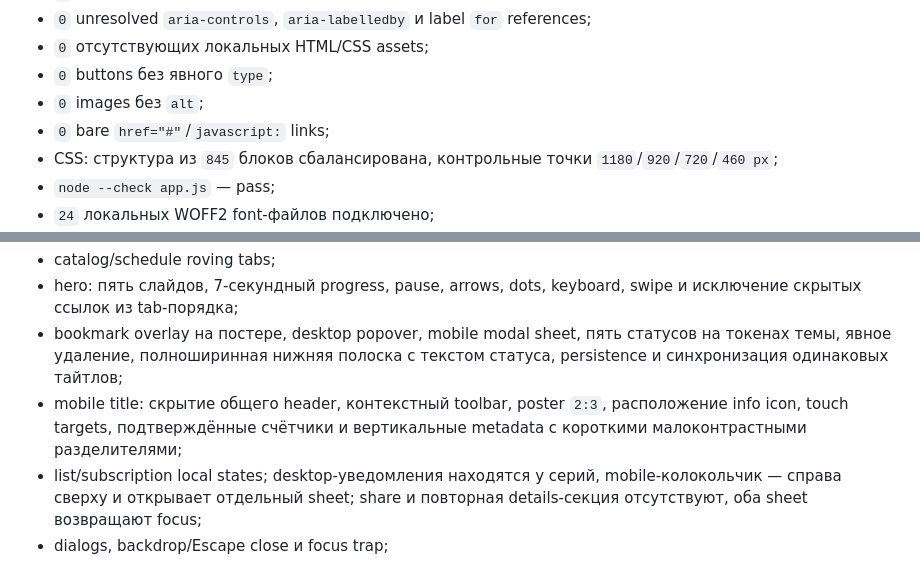
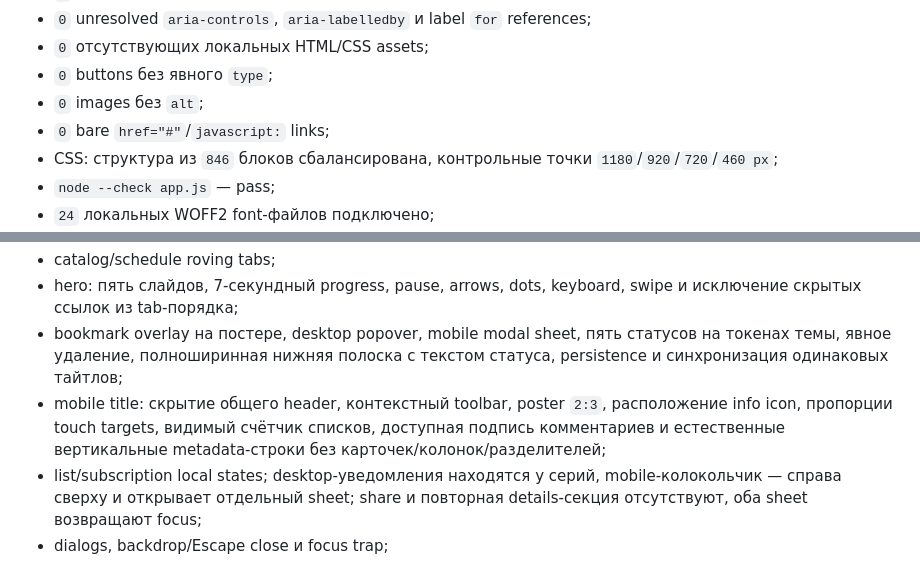
Before and after one commit to Montihx/WebApp, a Markdown page: public/docs/QA_REPORT.md, 2 parts joined by grey strips. Rendered like a GitHub page.

Commit message:
public: align title reference layout (public/docs/QA_REPORT.md)

```diff
--- a/public/docs/QA_REPORT.md
+++ b/public/docs/QA_REPORT.md
@@ -13,7 +13,7 @@
 - `0` buttons без явного `type`;
 - `0` images без `alt`;
 - `0` bare `href="#"`/`javascript:` links;
-- CSS: структура из `845` блоков сбалансирована, контрольные точки `1180`/`920`/`720`/`460 px`;
+- CSS: структура из `846` блоков сбалансирована, контрольные точки `1180`/`920`/`720`/`460 px`;
 - `node --check app.js` — pass;
 - `24` локальных WOFF2 font-файлов подключено;
 - `15` ключевых JS interaction families и отдельный пятистатусный bookmark-сценарий обнаружены QA-script;
@@ -37,7 +37,7 @@ node tools/qa.mjs --write
 - catalog/schedule roving tabs;
 - hero: пять слайдов, 7-секундный progress, pause, arrows, dots, keyboard, swipe и исключение скрытых ссылок из tab-порядка;
 - bookmark overlay на постере, desktop popover, mobile modal sheet, пять статусов на токенах темы, явное удаление, полноширинная нижняя полоска с текстом статуса, persistence и синхронизация одинаковых тайтлов;
-- mobile title: скрытие общего header, контекстный toolbar, poster `2:3`, расположение info icon, touch targets, подтверждённые счётчики и вертикальные metadata с короткими малоконтрастными разделителями;
+- mobile title: скрытие общего header, контекстный toolbar, poster `2:3`, расположение info icon, пропорции touch targets, видимый счётчик списков, доступная подпись комментариев и естественные вертикальные metadata-строки без карточек/колонок/разделителей;
 - list/subscription local states; desktop-уведомления находятся у серий, mobile-колокольчик — справа сверху и открывает отдельный sheet; share и повторная details-секция отсутствуют, оба sheet возвращают focus;
 - dialogs, backdrop/Escape close и focus trap;
 - player settings: desktop dialog/mobile bottom sheet, три select и три синхронных switch без неподтверждённых mini-player/download controls;
```
